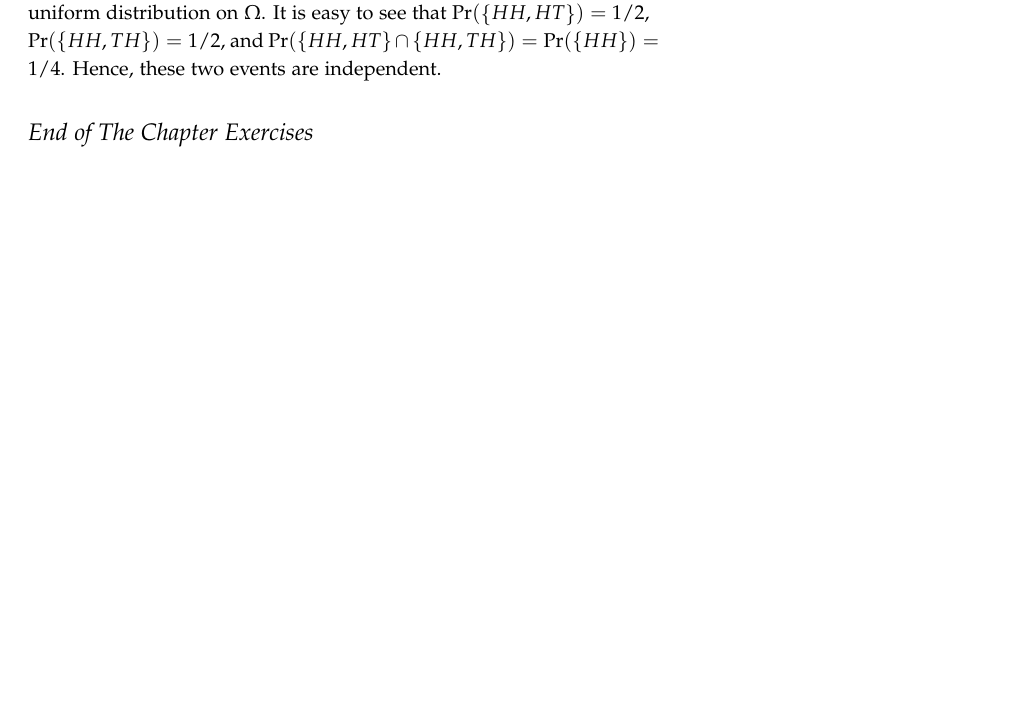
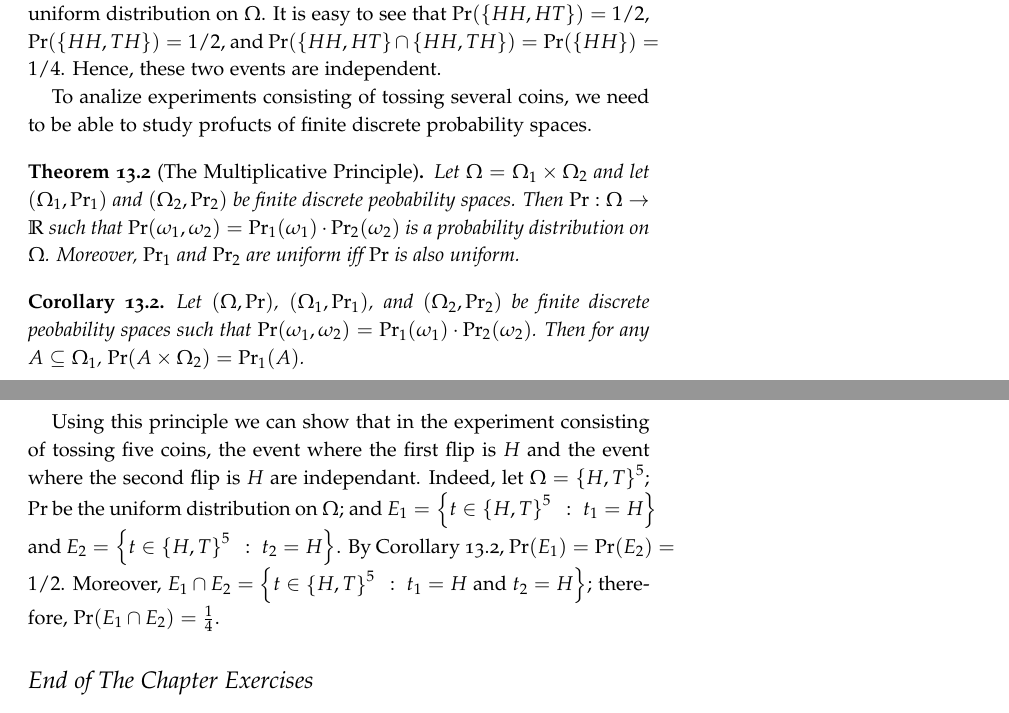
Before and after one commit to alexanderknop/I2DM, a LaTeX thesis (main.tex, which reads parts/part_3/chapter_13_sample_space.tex): part of page 90 of 209 before the commit and two parts of pages 90 and 91 of 211 after it, the two joined at a grey line, cut so that both start at the same text, the shorter picture padded with empty space. The pictures show the PDF file I2DM.pdf that the author committed with the source.

Commit message:
Finish adding multiplicative principle

```diff
--- a/parts/part_3/chapter_13_sample_space.tex
+++ b/parts/part_3/chapter_13_sample_space.tex
@@ -100,11 +100,29 @@ to study profucts of finite discrete probability spaces.
 \begin{theorem}[The Multiplicative Principle]
   Let $\Omega = \Omega_1 \times \Omega_2$ and let $(\Omega_1, \Pr_1)$ and
   $(\Omega_2, \Pr_2)$ be finite discrete peobability spaces. Then $\Pr : \Omega
-  \to \R$ such that $\Pr(\omega_1, \omega_2) = \Pr(\omega_1) \cdot
-  \Pr(\omega_2)$ is a probability distribution on $\Omega$.
+  \to \R$ such that $\Pr(\omega_1, \omega_2) = \Pr_1(\omega_1) \cdot
+  \Pr_2(\omega_2)$ is a probability distribution on $\Omega$.
+  Moreover, $\Pr_1$ and $\Pr_2$ are uniform iff $\Pr$ is also uniform.
+\end{theorem}
 
-  Moreover, if $\Pr_1$ and $\Pr_2$ are uniform, then $\Pr$ is also uniform.
-\end{theorem}
+\begin{corollary}
+\label{corollary:multiplicative-principle-probability}
+   Let $(\Omega, \Pr)$, $(\Omega_1, \Pr_1)$, and $(\Omega_2, \Pr_2)$ be finite
+   discrete peobability spaces such that $\Pr(\omega_1, \omega_2) =
+   \Pr_1(\omega_1) \cdot \Pr_2(\omega_2)$. Then for any $A \subseteq \Omega_1$,
+   $\Pr(A \times \Omega_2) = \Pr_1(A)$.
+\end{corollary}
+
+Using this principle we can show that in the experiment consisting of tossing
+five coins, the event where the first flip is $H$ and the event where the second
+flip is $H$ are independant. Indeed, let $\Omega = \set{H, T}^5$; $\Pr$
+be the uniform distribution on $\Omega$; and
+$E_1 = \set[t_1 = H]{t \in \set{H, T}^5}$ and
+$E_2 = \set[t_2 = H]{t \in \set{H, T}^5}$. By
+\Cref{corollary:multiplicative-principle-probability},
+$\Pr(E_1) = \Pr(E_2) = 1 / 2$. Moreover,
+$E_1 \cap E_2 = \set[t_1 = H \text{ and } t_2 = H]{t \in \set{H, T}^5}$;
+therefore, $\Pr(E_1 \cap E_2) = \frac{1}{4}$.
 
 \begin{chapterendexercises}
   \exercise Prove \Cref{corollary:inclusion-exclustion-probability}.
```
Also changed, not shown: I2DM.pdf.
